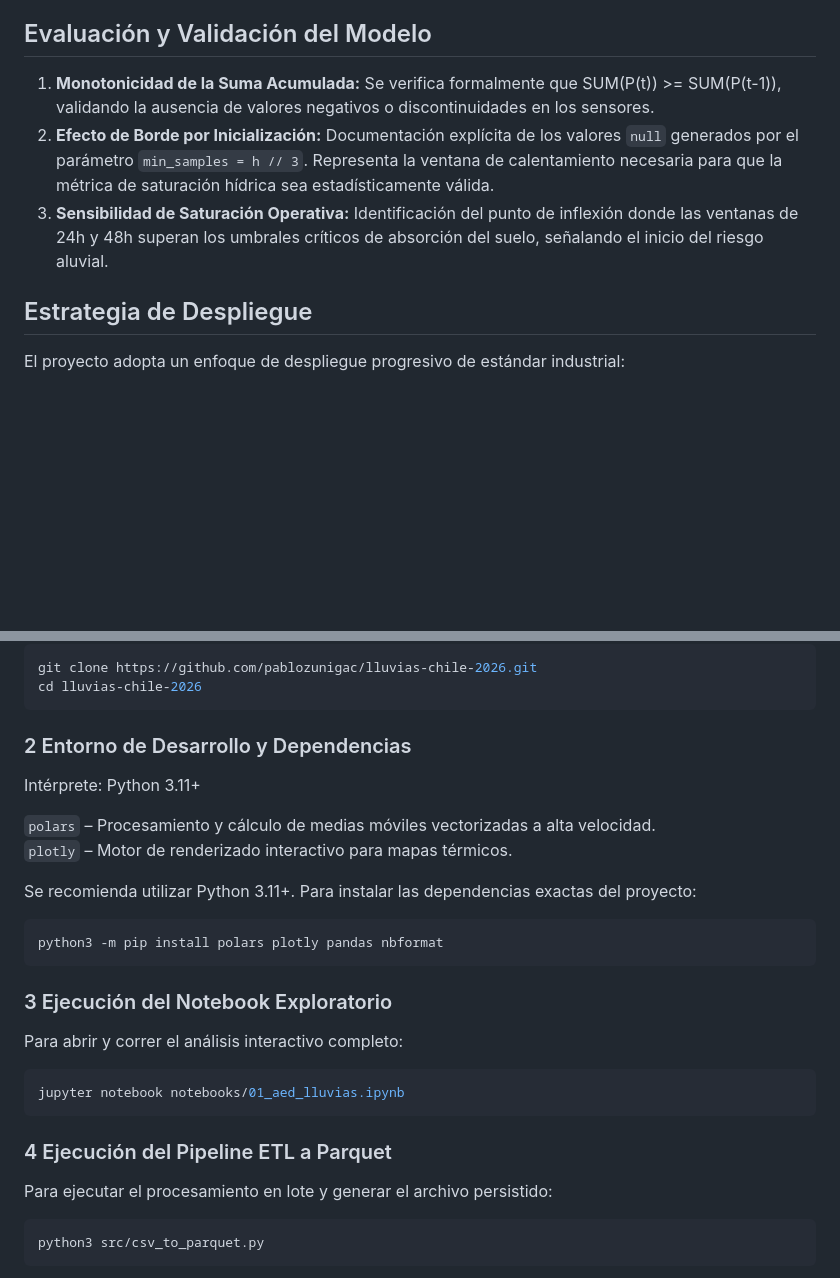
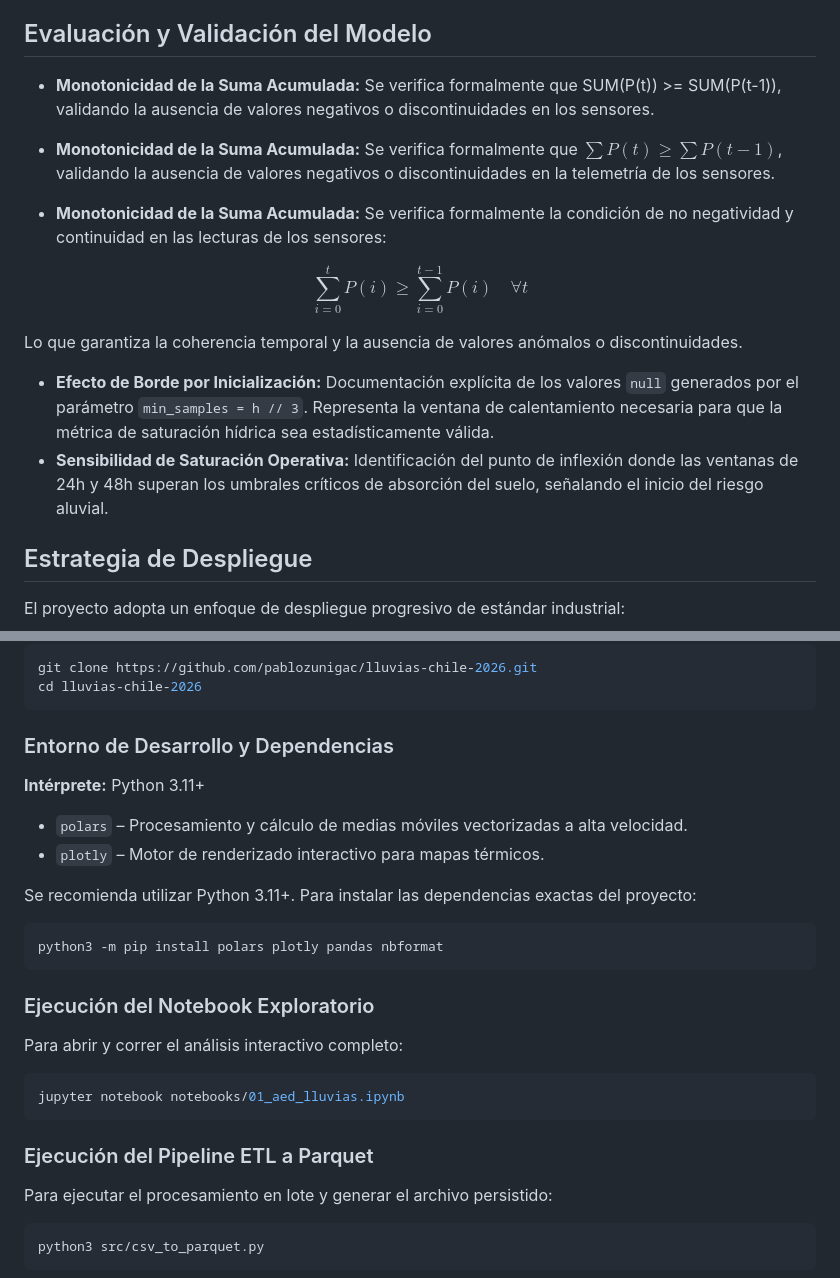
Before and after one commit to pablozunigac/lluvias-chile-2026, a Markdown page: README.md, 2 parts joined by grey strips. Drawn GitHub-style; blank space fills up the shorter version.

````diff
--- a/README.md
+++ b/README.md
@@ -85,9 +85,18 @@ Donde $\mu$ es el parámetro de localización (centro de la distribución de pic
 
 ## Evaluación y Validación del Modelo
 
-1. **Monotonicidad de la Suma Acumulada:** Se verifica formalmente que SUM(P(t)) >= SUM(P(t-1)), validando la ausencia de valores negativos o discontinuidades en los sensores.
-2. **Efecto de Borde por Inicialización:** Documentación explícita de los valores `null` generados por el parámetro `min_samples = h // 3`. Representa la ventana de calentamiento necesaria para que la métrica de saturación hídrica sea estadísticamente válida.
-3. **Sensibilidad de Saturación Operativa:** Identificación del punto de inflexión donde las ventanas de 24h y 48h superan los umbrales críticos de absorción del suelo, señalando el inicio del riesgo aluvial.
+* **Monotonicidad de la Suma Acumulada:** Se verifica formalmente que SUM(P(t)) >= SUM(P(t-1)), validando la ausencia de valores negativos o discontinuidades en los sensores.
+
+* **Monotonicidad de la Suma Acumulada:** Se verifica formalmente que $\sum P(t) \ge \sum P(t-1)$, validando la ausencia de valores negativos o discontinuidades en la telemetría de los sensores.
+
+* **Monotonicidad de la Suma Acumulada:** Se verifica formalmente la condición de no negatividad y continuidad en las lecturas de los sensores:
+
+$$\sum_{i=0}^{t} P(i) \ge \sum_{i=0}^{t-1} P(i) \quad \forall t$$
+
+Lo que garantiza la coherencia temporal y la ausencia de valores anómalos o discontinuidades.
+
+* **Efecto de Borde por Inicialización:** Documentación explícita de los valores `null` generados por el parámetro `min_samples = h // 3`. Representa la ventana de calentamiento necesaria para que la métrica de saturación hídrica sea estadísticamente válida.
+* **Sensibilidad de Saturación Operativa:** Identificación del punto de inflexión donde las ventanas de 24h y 48h superan los umbrales críticos de absorción del suelo, señalando el inicio del riesgo aluvial.
 
 ## Estrategia de Despliegue
 
@@ -106,12 +115,11 @@ git clone https://github.com/pablozunigac/lluvias-chile-2026.git
 cd lluvias-chile-2026
 ```
 
-### 2 Entorno de Desarrollo y Dependencias
+### Entorno de Desarrollo y Dependencias
 
-Intérprete: Python 3.11+
-
-`polars` – Procesamiento y cálculo de medias móviles vectorizadas a alta velocidad.
-`plotly` – Motor de renderizado interactivo para mapas térmicos.
+**Intérprete:** Python 3.11+
+* `polars` – Procesamiento y cálculo de medias móviles vectorizadas a alta velocidad.
+* `plotly` – Motor de renderizado interactivo para mapas térmicos.
 
 Se recomienda utilizar Python 3.11+. Para instalar las dependencias exactas del proyecto:
 
@@ -119,14 +127,14 @@ Se recomienda utilizar Python 3.11+. Para instalar las dependencias exactas del
 python3 -m pip install polars plotly pandas nbformat
 ```
 
-### 3 Ejecución del Notebook Exploratorio
+### Ejecución del Notebook Exploratorio
 Para abrir y correr el análisis interactivo completo:
 
 ``` Bash
 jupyter notebook notebooks/01_aed_lluvias.ipynb
 ```
 
-### 4 Ejecución del Pipeline ETL a Parquet
+### Ejecución del Pipeline ETL a Parquet
 Para ejecutar el procesamiento en lote y generar el archivo persistido:
 
 ``` Bash
````
Also changed, not shown: other parts of README.md (+11 -11 lines).
